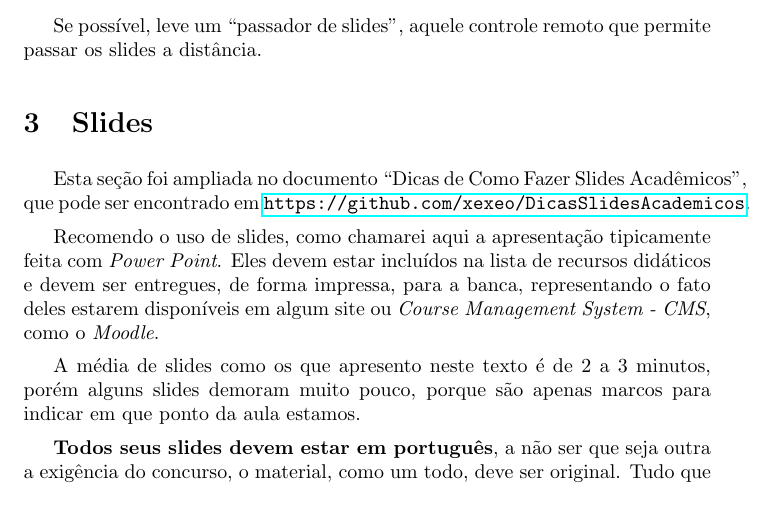
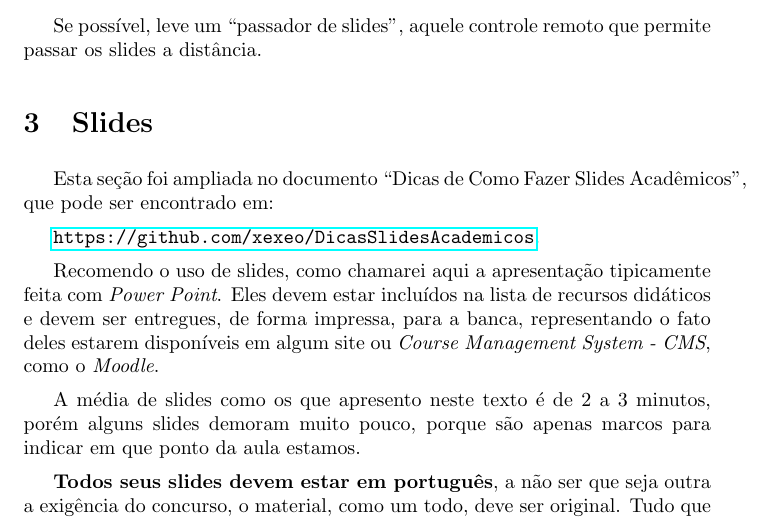
Before and after one commit to xexeo/DicasConcursoProvaDeAula, a LaTeX paper (discasconcurso.tex): part of page 3 of 14, cut so that both start at the same text. Compiled offline with pdfLaTeX.

Commit message:
reformulacao dos nomes de arquivo

```diff
--- a/discasconcurso.tex
+++ b/discasconcurso.tex
@@ -74,7 +74,9 @@ Se possível, leve um ``passador de slides'', aquele controle remoto que permite
 
 \section{Slides}
 
-Esta seção foi ampliada no documento ``Dicas de Como Fazer Slides Acadêmicos'', que pode ser encontrado em \url{https://github.com/xexeo/DicasSlidesAcademicos}.
+Esta seção foi ampliada no documento ``Dicas de Como Fazer Slides Acadêmicos'', que pode ser encontrado em:
+
+\url{https://github.com/xexeo/DicasSlidesAcademicos}.
 
 Recomendo o uso de slides, como chamarei aqui a apresentação tipicamente feita com \textit{Power Point}. Eles devem estar incluídos na lista de recursos didáticos e devem ser entregues, de forma impressa, para a banca, representando o fato deles estarem disponíveis em algum site ou \textit{Course Management System - CMS}, como o \textit{Moodle}.
 
```
Also changed, not shown: discasconcurso.pdf.
